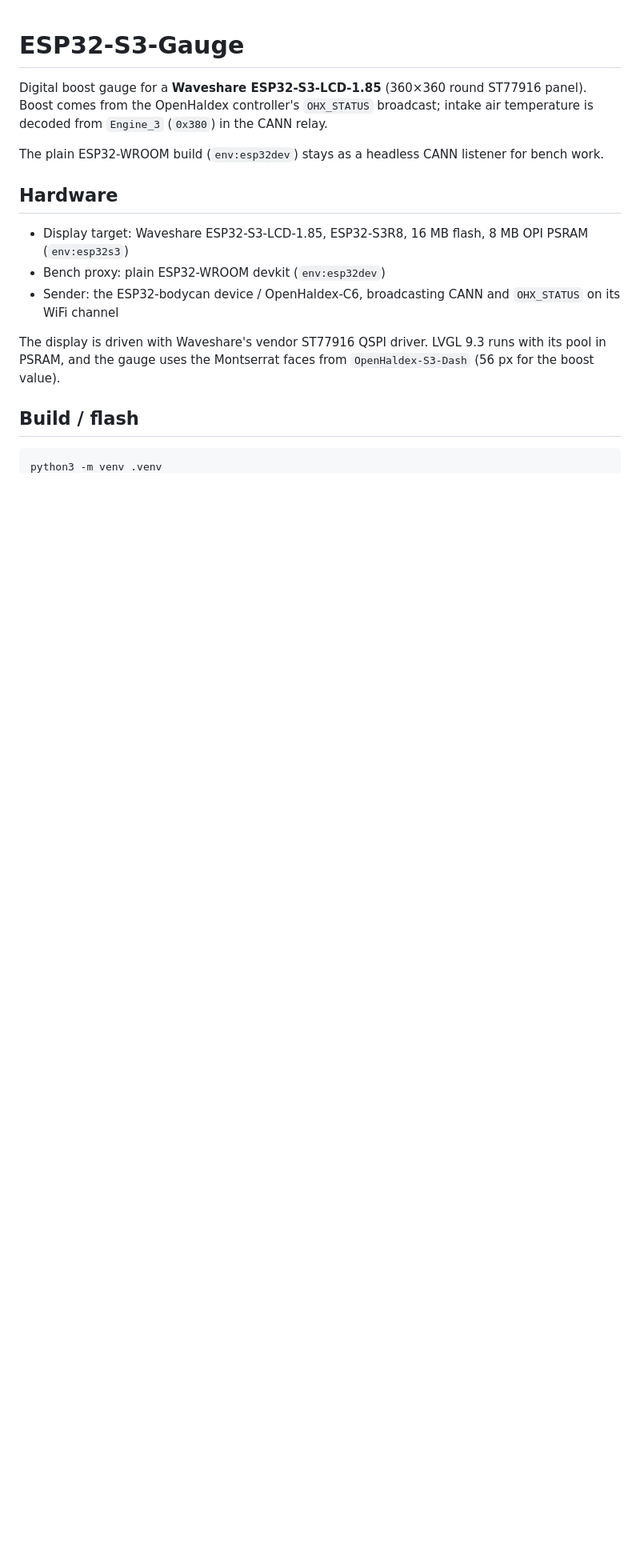
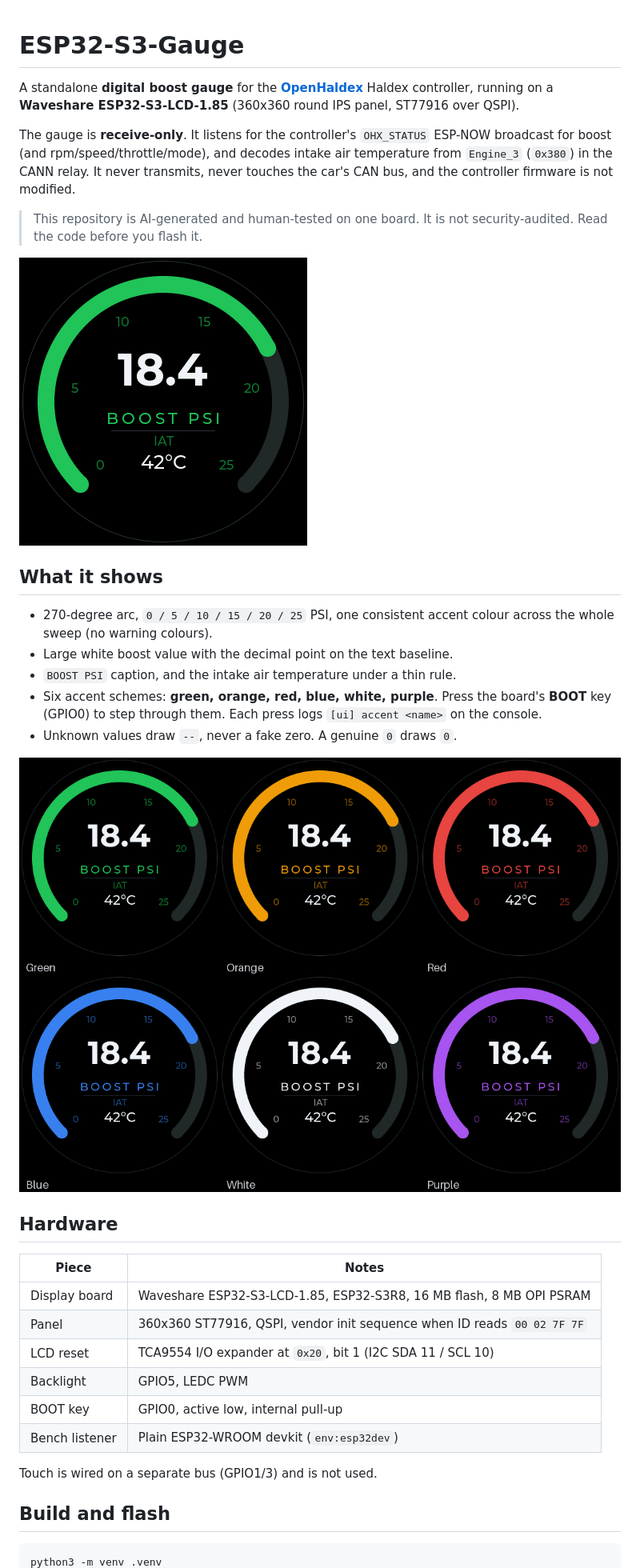
Before and after one commit to adruss85/ESP32-S3-Gauge, a Markdown page: README.md, the part around one of its changes. Shown at 80% size. Drawn GitHub-style; pictures changed too: assets/gauge-preview.png, assets/gauge-schemes.png (added); blank space fills up the shorter version.

````diff
--- a/README.md
+++ b/README.md
@@ -1,26 +1,48 @@
 # ESP32-S3-Gauge
 
-Digital boost gauge for a **Waveshare ESP32-S3-LCD-1.85** (360×360 round
-ST77916 panel). Boost comes from the OpenHaldex controller's `OHX_STATUS`
-broadcast; intake air temperature is decoded from `Engine_3` (`0x380`) in the
-CANN relay.
+A standalone **digital boost gauge** for the
+**[OpenHaldex](https://github.com/Forbes-Automotive/OpenHaldex-C6)** Haldex
+controller, running on a **Waveshare ESP32-S3-LCD-1.85** (360x360 round IPS
+panel, ST77916 over QSPI).
 
-The plain ESP32-WROOM build (`env:esp32dev`) stays as a headless CANN
-listener for bench work.
+The gauge is **receive-only**. It listens for the controller's `OHX_STATUS`
+ESP-NOW broadcast for boost (and rpm/speed/throttle/mode), and decodes intake
+air temperature from `Engine_3` (`0x380`) in the CANN relay. It never
+transmits, never touches the car's CAN bus, and the controller firmware is
+not modified.
+
+> This repository is AI-generated and human-tested on one board. It is not
+> security-audited. Read the code before you flash it.
+
+![The gauge in the green scheme](assets/gauge-preview.png)
+
+## What it shows
+
+- 270-degree arc, `0 / 5 / 10 / 15 / 20 / 25` PSI, one consistent accent
+  colour across the whole sweep (no warning colours).
+- Large white boost value with the decimal point on the text baseline.
+- `BOOST PSI` caption, and the intake air temperature under a thin rule.
+- Six accent schemes: **green, orange, red, blue, white, purple**. Press the
+  board's **BOOT** key (GPIO0) to step through them. Each press logs
+  `[ui] accent <name>` on the console.
+- Unknown values draw `--`, never a fake zero. A genuine `0` draws `0`.
+
+![All six accent schemes](assets/gauge-schemes.png)
 
 ## Hardware
 
-- Display target: Waveshare ESP32-S3-LCD-1.85, ESP32-S3R8, 16 MB flash,
-  8 MB OPI PSRAM (`env:esp32s3`)
-- Bench proxy: plain ESP32-WROOM devkit (`env:esp32dev`)
-- Sender: the ESP32-bodycan device / OpenHaldex-C6, broadcasting CANN and
-  `OHX_STATUS` on its WiFi channel
+| Piece | Notes |
+|---|---|
+| Display board | Waveshare ESP32-S3-LCD-1.85, ESP32-S3R8, 16 MB flash, 8 MB OPI PSRAM |
+| Panel | 360x360 ST77916, QSPI, vendor init sequence when ID reads `00 02 7F 7F` |
+| LCD reset | TCA9554 I/O expander at `0x20`, bit 1 (I2C SDA 11 / SCL 10) |
+| Backlight | GPIO5, LEDC PWM |
+| BOOT key | GPIO0, active low, internal pull-up |
+| Bench listener | Plain ESP32-WROOM devkit (`env:esp32dev`) |
 
-The display is driven with Waveshare's vendor ST77916 QSPI driver. LVGL 9.3
-runs with its pool in PSRAM, and the gauge uses the Montserrat faces from
-`OpenHaldex-S3-Dash` (56 px for the boost value).
+Touch is wired on a separate bus (GPIO1/3) and is not used.
 
-## Build / flash
+## Build and flash
 
 ```bash
 python3 -m venv .venv
````
Also changed, not shown: other parts of README.md (+62 -24 lines), AGENTS.md (added, +178 -0 lines), TODO.md (added, +37 -0 lines), docs/status.md (added, +67 -0 lines), 14 other files.
